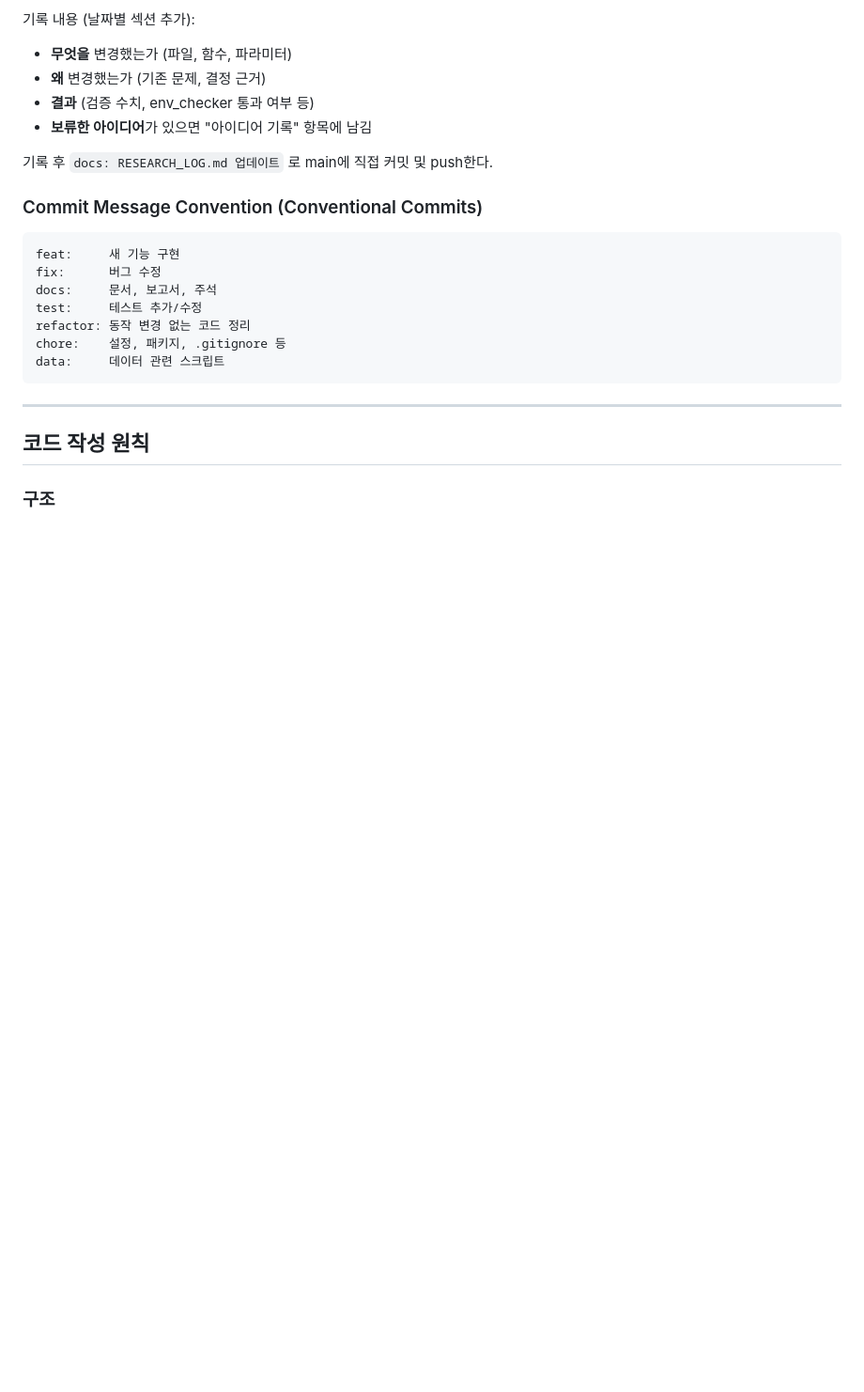
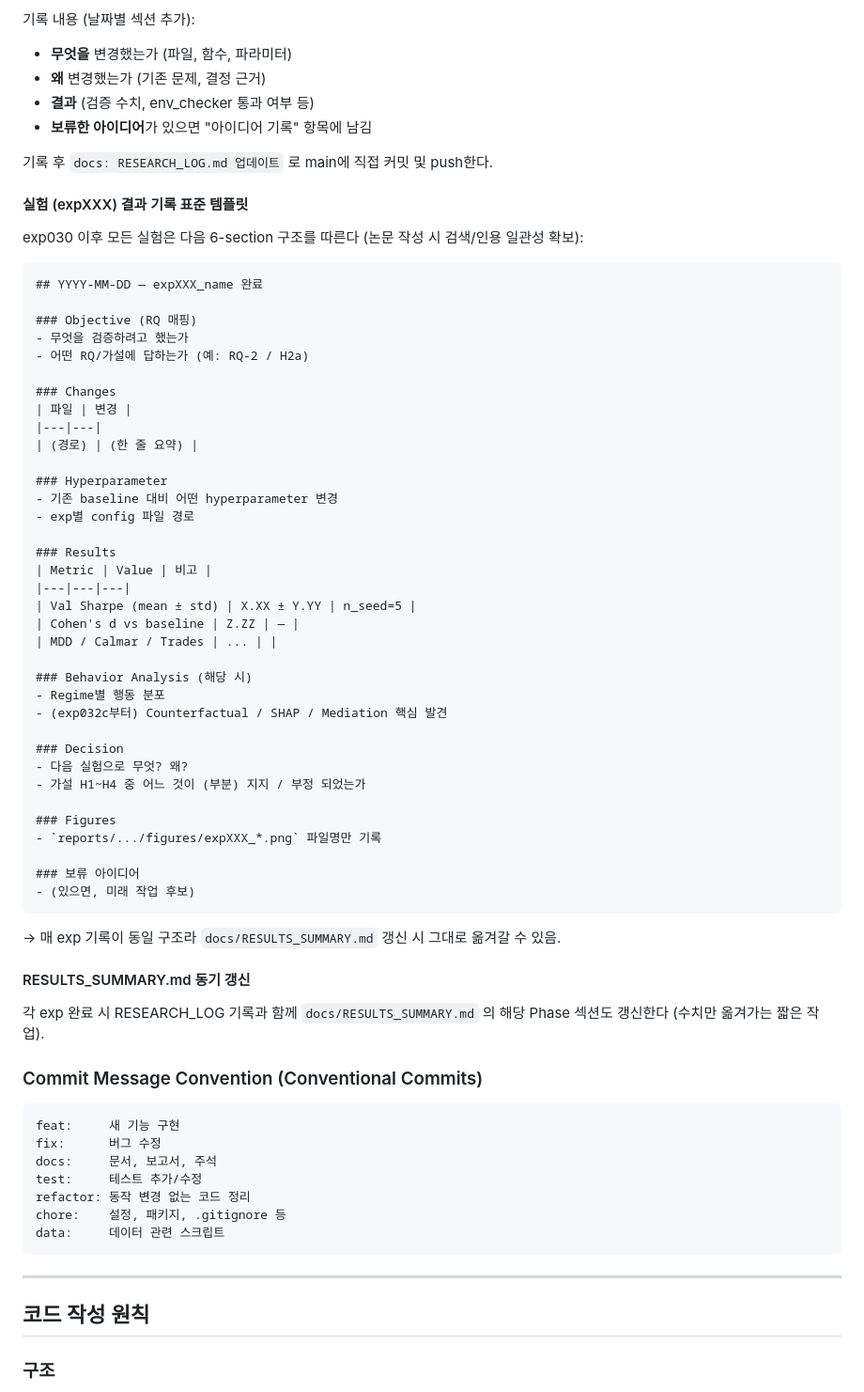
Before and after one commit to cosmicpotato2047/capstone-rl-trading, a Markdown page: CLAUDE.md, the part around the change. Shown at 94% size. Drawn GitHub-style; blank space fills up the shorter version.

````diff
--- a/CLAUDE.md
+++ b/CLAUDE.md
@@ -221,6 +221,54 @@ step_reward = (equity_t - equity_{t-1}) / start_capital  # symmetric
 
 기록 후 `docs: RESEARCH_LOG.md 업데이트` 로 main에 직접 커밋 및 push한다.
 
+#### 실험 (expXXX) 결과 기록 표준 템플릿
+
+exp030 이후 모든 실험은 다음 6-section 구조를 따른다 (논문 작성 시 검색/인용 일관성 확보):
+
+```markdown
+## YYYY-MM-DD — expXXX_name 완료
+
+### Objective (RQ 매핑)
+- 무엇을 검증하려고 했는가
+- 어떤 RQ/가설에 답하는가 (예: RQ-2 / H2a)
+
+### Changes
+| 파일 | 변경 |
+|---|---|
+| (경로) | (한 줄 요약) |
+
+### Hyperparameter
+- 기존 baseline 대비 어떤 hyperparameter 변경
+- exp별 config 파일 경로
+
+### Results
+| Metric | Value | 비고 |
+|---|---|---|
+| Val Sharpe (mean ± std) | X.XX ± Y.YY | n_seed=5 |
+| Cohen's d vs baseline | Z.ZZ | — |
+| MDD / Calmar / Trades | ... | |
+
+### Behavior Analysis (해당 시)
+- Regime별 행동 분포
+- (exp032c부터) Counterfactual / SHAP / Mediation 핵심 발견
+
+### Decision
+- 다음 실험으로 무엇? 왜?
+- 가설 H1~H4 중 어느 것이 (부분) 지지 / 부정 되었는가
+
+### Figures
+- `reports/.../figures/expXXX_*.png` 파일명만 기록
+
+### 보류 아이디어
+- (있으면, 미래 작업 후보)
+```
+
+→ 매 exp 기록이 동일 구조라 `docs/RESULTS_SUMMARY.md` 갱신 시 그대로 옮겨갈 수 있음.
+
+#### RESULTS_SUMMARY.md 동기 갱신
+
+각 exp 완료 시 RESEARCH_LOG 기록과 함께 `docs/RESULTS_SUMMARY.md` 의 해당 Phase 섹션도 갱신한다 (수치만 옮겨가는 짧은 작업).
+
 ### Commit Message Convention (Conventional Commits)
 ```
 feat:     새 기능 구현
````
Also changed, not shown: docs/RESULTS_SUMMARY.md (added, +165 -0 lines).
